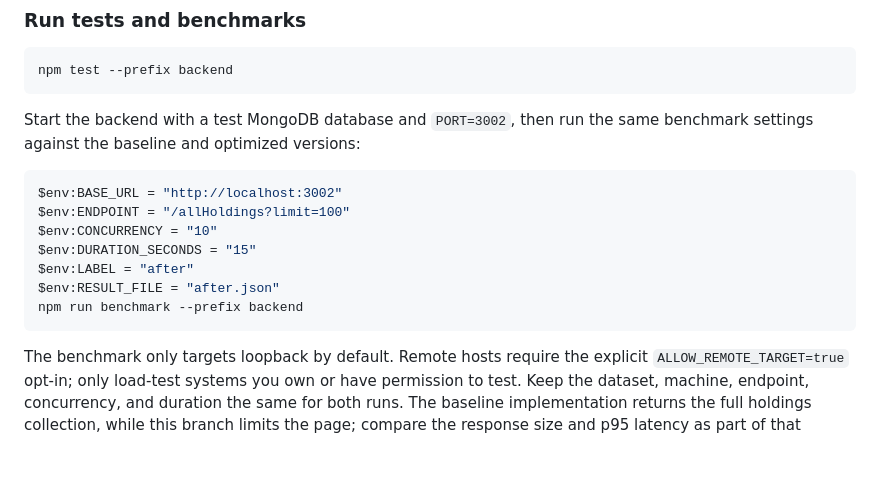
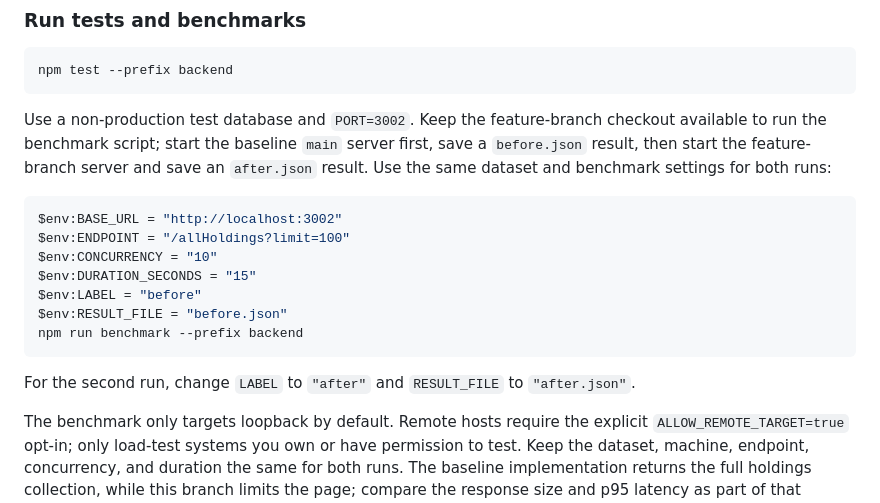
Before and after one commit to prajwal-dube/TradePulse-full-stack-Trading-site-, a Markdown page: README.md, the part around the change. GitHub-like rendering; blank space fills up the shorter version.

Commit message:
Clarify before and after benchmark steps
Document how to run the benchmark against the baseline and optimized servers using the same test database and settings.\n\nCo-authored-by: Copilot <223556219+Copilot@users.noreply.github.com>

````diff
--- a/README.md
+++ b/README.md
@@ -243,17 +243,19 @@ In the local Create React App production build, the gzipped main JavaScript bund
 npm test --prefix backend
 ```
 
-Start the backend with a test MongoDB database and `PORT=3002`, then run the same benchmark settings against the baseline and optimized versions:
+Use a non-production test database and `PORT=3002`. Keep the feature-branch checkout available to run the benchmark script; start the baseline `main` server first, save a `before.json` result, then start the feature-branch server and save an `after.json` result. Use the same dataset and benchmark settings for both runs:
 
 ```powershell
 $env:BASE_URL = "http://localhost:3002"
 $env:ENDPOINT = "/allHoldings?limit=100"
 $env:CONCURRENCY = "10"
 $env:DURATION_SECONDS = "15"
-$env:LABEL = "after"
-$env:RESULT_FILE = "after.json"
+$env:LABEL = "before"
+$env:RESULT_FILE = "before.json"
 npm run benchmark --prefix backend
 ```
+
+For the second run, change `LABEL` to `"after"` and `RESULT_FILE` to `"after.json"`.
 
 The benchmark only targets loopback by default. Remote hosts require the explicit `ALLOW_REMOTE_TARGET=true` opt-in; only load-test systems you own or have permission to test. Keep the dataset, machine, endpoint, concurrency, and duration the same for both runs. The baseline implementation returns the full holdings collection, while this branch limits the page; compare the response size and p95 latency as part of that bounded-read change. The script reports measurements but does not invent a before/after comparison. No API latency or throughput improvement numbers have been recorded yet; collect and verify them before adding those claims to a resume.
 
````
